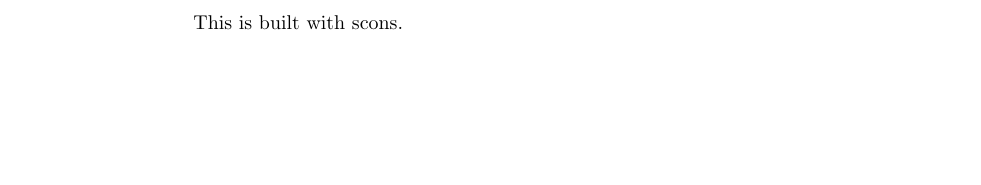
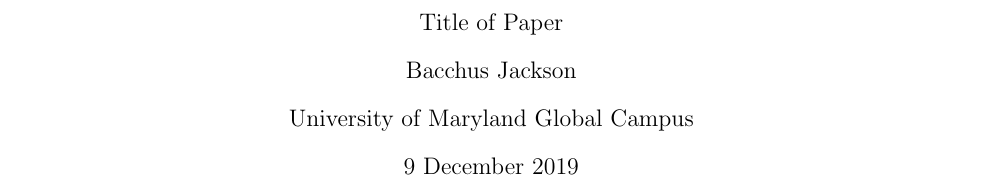
Before and after one commit to bjackson106/class_template, a LaTeX document (src/document.tex): part of the page before the commit and part of page 1 of 3 after it, cut at the place of the change, the shorter picture padded with empty space. Compiled offline with pdfLaTeX.

Commit message:
Added APA template

```diff
--- a/src/document.tex
+++ b/src/document.tex
@@ -1,4 +1,57 @@
-\documentclass{article}
+\documentclass[12pt]{report}
+\usepackage[a4paper,width=165mm,top=25mm,bottom=25mm]{geometry}
+\usepackage{fancyhdr}
+\usepackage{inputenc}
+\usepackage{setspace}
+\usepackage{lipsum}
+\usepackage{titlesec}
+\usepackage{indentfirst}
+
+\doublespacing
+
+\pagestyle{fancy}
+\fancyfoot{}
+\setlength{\headheight}{15pt}
+
+\renewcommand{\headrulewidth}{0pt}
+
+\titleformat{\section}              % Command
+[hang]                              % Shape
+{\normalsize\centering\bfseries}    % Format
+{\thesection}                       % Label
+{0em}                               % Spacing between label and title
+{}                                  % Before Code
+
+\titleformat{\subsection}           % Command
+[hang]                              % Shape
+{\normalsize\bfseries}              % Format
+{\thesubsection}                    % Label
+{0em}                               % Spacing between label and title
+{}                                  % Before Code
+
+\titleformat{\subsubsection}        % Command
+[runin]                             % Shape
+{\normalsize\bfseries}              % Format
+{\thesubsubsection}                 % Label
+{0em}                               % Spacing between label and title
+{\hspace{2em}}                      % Before Code
+[.\\]                               % After Code
+
+% Document Information
+\def \papertitle {Title of Paper}
+\def \paperauthor {Bacchus Jackson}
+\def \paperschool {University of Maryland Global Campus}
+\def \paperdate {9 December 2019}
 
 \begin{document}
-This is built with scons.
+
+% Title Page
+\fancyhead[L]{Running head: \MakeUppercase{\papertitle}}
+\fancyhead[R]{\thepage}
+
+\begin{center}
+    \vspace*{60mm}
+    \papertitle\\
+    \paperauthor\\
+    \paperschool\\
+    \paperdate
```
Also changed, not shown: src/document.tex (14 more changed lines), 1 other file.
